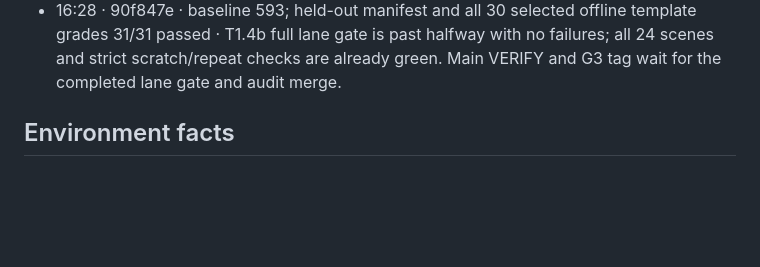
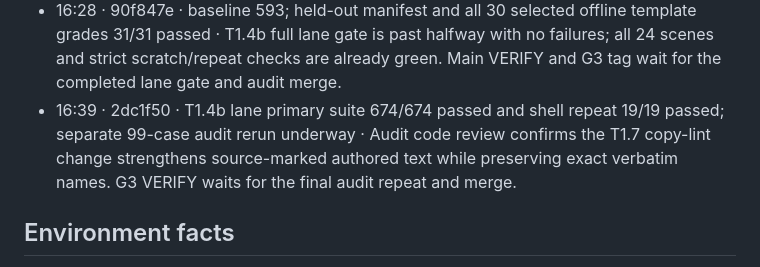
Before and after one commit to Lusangim/Shell_Hacks, a Markdown page: reviews/2026-09-26-gridlock-build/TRACKER.md, the part around the change. GitHub-like rendering; blank space fills up the shorter version.

Commit message:
LEAD: checkpoint full audit lane gate

```diff
--- a/reviews/2026-09-26-gridlock-build/TRACKER.md
+++ b/reviews/2026-09-26-gridlock-build/TRACKER.md
@@ -100,6 +100,7 @@ when G4 passes and rewrites `DELIVERY.md` at every gate. Deadline Sun 11:00 EDT;
 - 16:05 · d6a2858 · baseline 593; repaired full audit matrix 37/37 green on first integrated run; strict-boundary scratch 50/50 green · Audit probes were tightened from a 0.01 rounding allowance to exact 4.5/3/44 and speed thresholds; just-below cases fail and equality passes. The exact-comparator 37-case rerun and audit lane gate are underway; G3 remains pending.
 - 16:13 · 026882a · baseline 593; strict full matrix 37/37 passed, all 24 scenes green; scratch proofs 50/50, representative 3/3 ×3 · Worst measured scene content 1112.2 ms, slider 59.6 ms and CLS 0.002108 under exact limits. T1.4b full lane quick gate started; no product changes remain before G3 candidate verification.
 - 16:28 · 90f847e · baseline 593; held-out manifest and all 30 selected offline template grades 31/31 passed · T1.4b full lane gate is past halfway with no failures; all 24 scenes and strict scratch/repeat checks are already green. Main VERIFY and G3 tag wait for the completed lane gate and audit merge.
+- 16:39 · 2dc1f50 · T1.4b lane primary suite 674/674 passed and shell repeat 19/19 passed; separate 99-case audit rerun underway · Audit code review confirms the T1.7 copy-lint change strengthens source-marked authored text while preserving exact verbatim names. G3 VERIFY waits for the final audit repeat and merge.
 
 ## Environment facts
 - Working copy `C:\Users\lucia\dev\gridlock`; git data `C:\Users\lucia\dev\gridlock-git` (the `.git` in the
```
